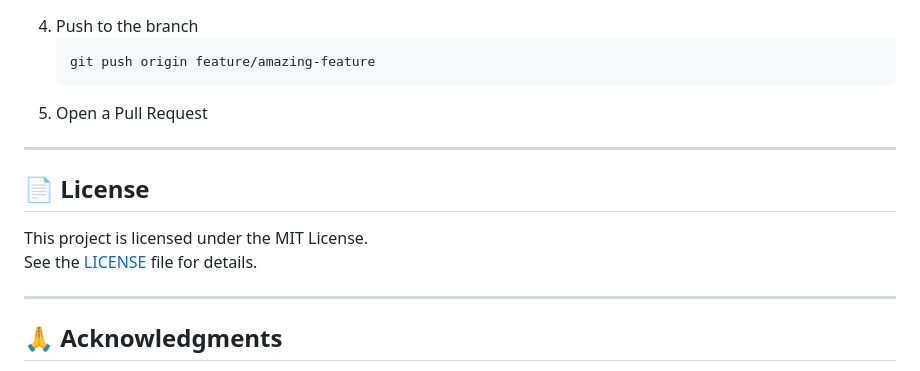
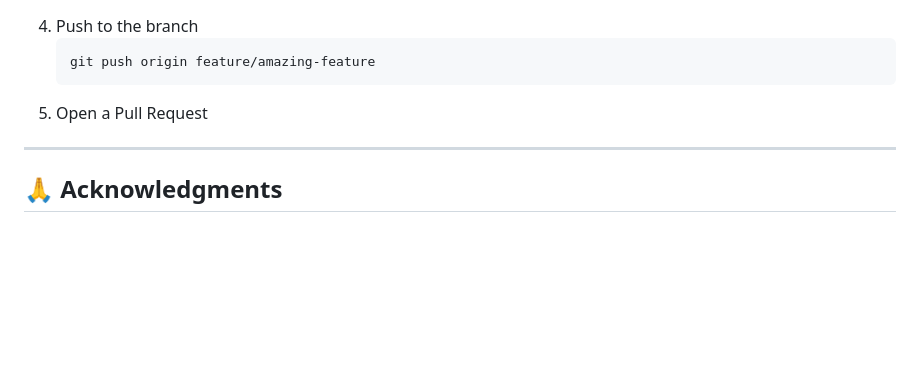
Before and after one commit to sarthak-burmi/flutter_notes_app, a Markdown page: README.md, the part around the change. Rendered like a GitHub page; blank space fills up the shorter version.

```diff
--- a/README.md
+++ b/README.md
@@ -196,13 +196,6 @@ Please feel free to submit a Pull Request.
 
 ---
 
-## 📄 License
-
-This project is licensed under the MIT License.
-See the [LICENSE](LICENSE) file for details.
-
----
-
 ## 🙏 Acknowledgments
 
 - The Flutter team for the amazing framework
```
